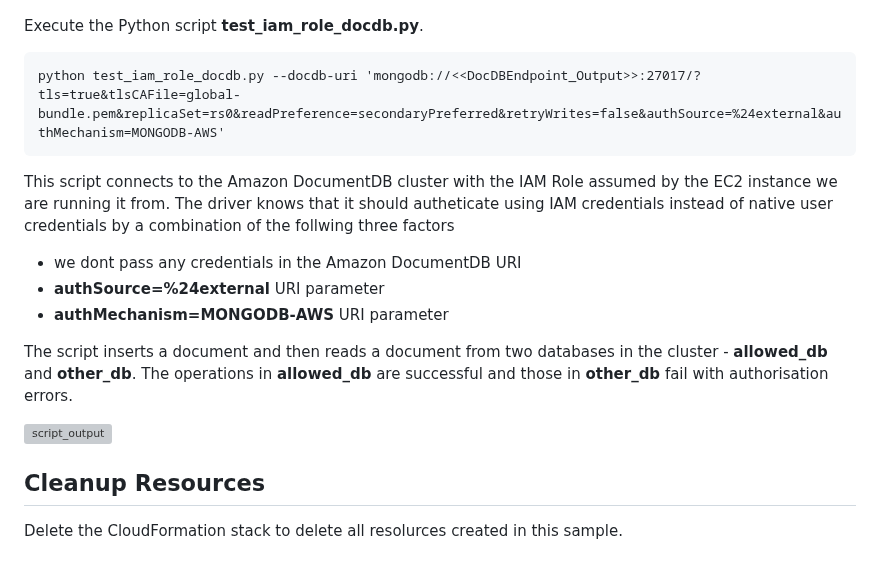
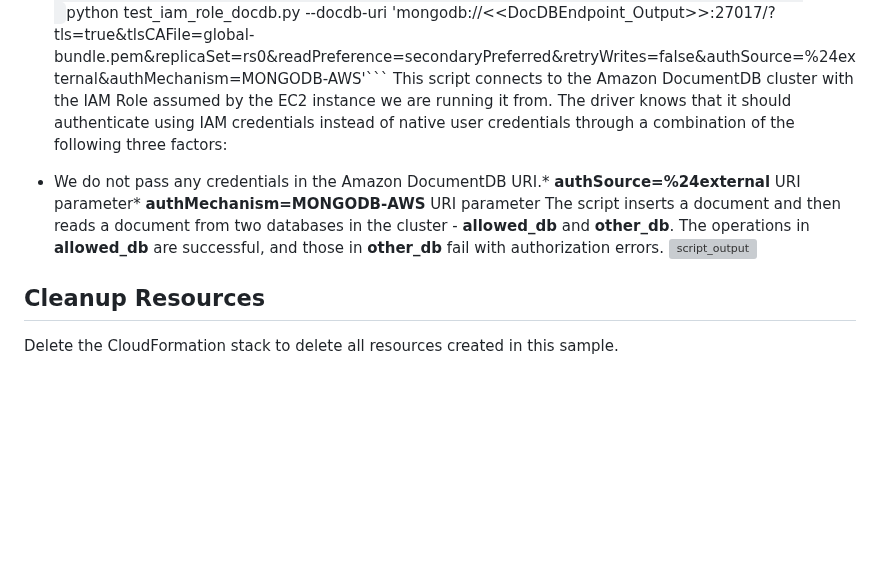
Before and after one commit to aws-samples/amazon-documentdb-samples, a Markdown page: samples/iam_role_sample_code/README.md, the part around one of its changes. GitHub-like rendering; blank space fills up the shorter version; grey boxes are pictures that could not be loaded.

````diff
--- a/samples/iam_role_sample_code/README.md
+++ b/samples/iam_role_sample_code/README.md
@@ -85,22 +31,9 @@
 ![show_users](files/show_users.jpg)
-
 Execute the Python script **test_iam_role_docdb.py**.
-
-```
-python test_iam_role_docdb.py --docdb-uri 'mongodb://<<DocDBEndpoint_Output>>:27017/?tls=true&tlsCAFile=global-bundle.pem&replicaSet=rs0&readPreference=secondaryPreferred&retryWrites=false&authSource=%24external&authMechanism=MONGODB-AWS'
-```
-
-This script connects to the Amazon DocumentDB cluster with the IAM Role assumed by the EC2 instance we are running it from. The driver knows that it should autheticate using IAM credentials instead of native user credentials by a combination of the follwing three factors
-
-* we dont pass any credentials in the Amazon DocumentDB URI
-* **authSource=%24external** URI parameter
-* **authMechanism=MONGODB-AWS** URI parameter
-
-The script inserts a document and then reads a document from two databases in the cluster - **allowed_db** and **other_db**. The operations in **allowed_db** are successful and those in **other_db** fail with authorisation errors.
-
+```python test_iam_role_docdb.py --docdb-uri 'mongodb://<<DocDBEndpoint_Output>>:27017/?tls=true&tlsCAFile=global-bundle.pem&replicaSet=rs0&readPreference=secondaryPreferred&retryWrites=false&authSource=%24external&authMechanism=MONGODB-AWS'```
+This script connects to the Amazon DocumentDB cluster with the IAM Role assumed by the EC2 instance we are running it from. The driver knows that it should authenticate using IAM credentials instead of native user credentials through a combination of the following three factors:
+* We do not pass any credentials in the Amazon DocumentDB URI.* **authSource=%24external** URI parameter* **authMechanism=MONGODB-AWS** URI parameter
+The script inserts a document and then reads a document from two databases in the cluster - **allowed_db** and **other_db**. The operations in **allowed_db** are successful, and those in **other_db** fail with authorization errors.
 ![script_output](files/script_output.jpg)
-
-
 ## Cleanup Resources
-
-Delete the CloudFormation stack to delete all resolurces created in this sample.
+Delete the CloudFormation stack to delete all resources created in this sample.
````
Also changed, not shown: other parts of samples/iam_role_sample_code/README.md (+17 -71 lines).
